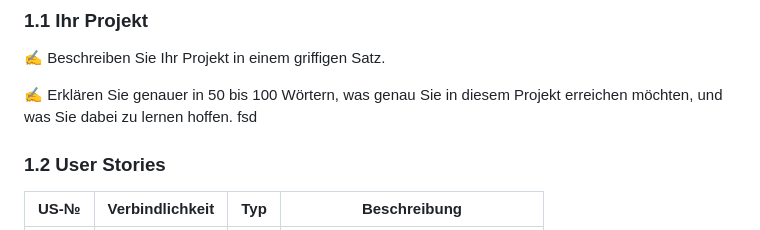
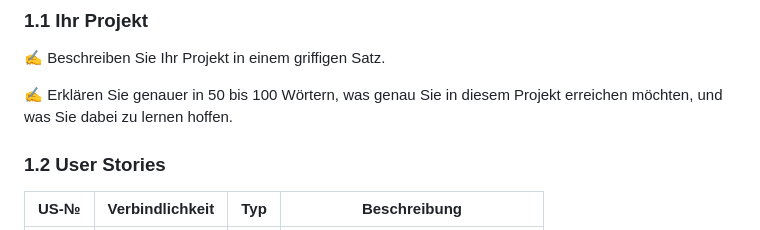
Before and after one commit to robinsacher/LA_ILA2_TicTacToe, a Markdown page: README.md, the part around the change. Rendered like a GitHub page.

```diff
--- a/README.md
+++ b/README.md
@@ -13,7 +13,7 @@
 ✍️ Beschreiben Sie Ihr Projekt in einem griffigen Satz.
 
 ✍️ Erklären Sie genauer in 50 bis 100 Wörtern, was genau Sie in diesem Projekt erreichen möchten, und was Sie dabei zu lernen hoffen.
-fsd
+
 ### 1.2 User Stories
 
 | US-№ | Verbindlichkeit | Typ  | Beschreibung                       |
```
